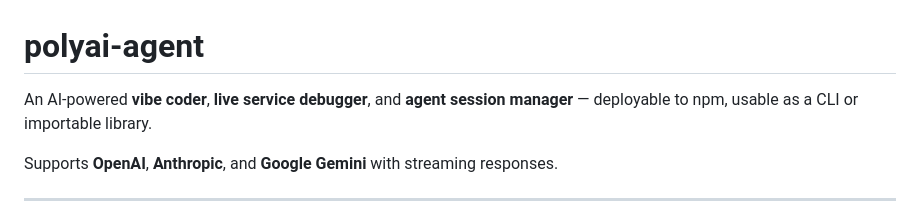
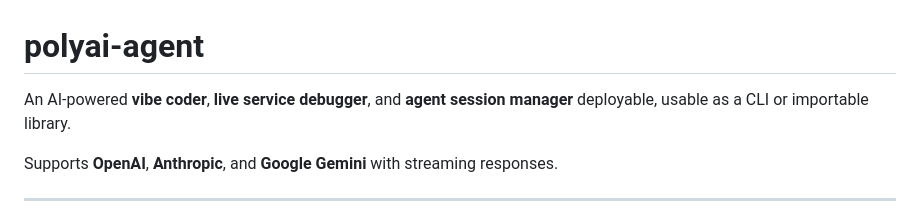
Before and after one commit to fury-r/fusion-agent, a Markdown page: README.md, the part around the change. Rendered like a GitHub page.

Commit message:
Refine README description for clarity
Removed unnecessary dash and adjusted wording for clarity.

```diff
--- a/README.md
+++ b/README.md
@@ -1,6 +1,6 @@
 # polyai-agent
 
-An AI-powered **vibe coder**, **live service debugger**, and **agent session manager** — deployable to npm, usable as a CLI or importable library.
+An AI-powered **vibe coder**, **live service debugger**, and **agent session manager** deployable, usable as a CLI or importable library.
 
 Supports **OpenAI**, **Anthropic**, and **Google Gemini** with streaming responses.
 
```
